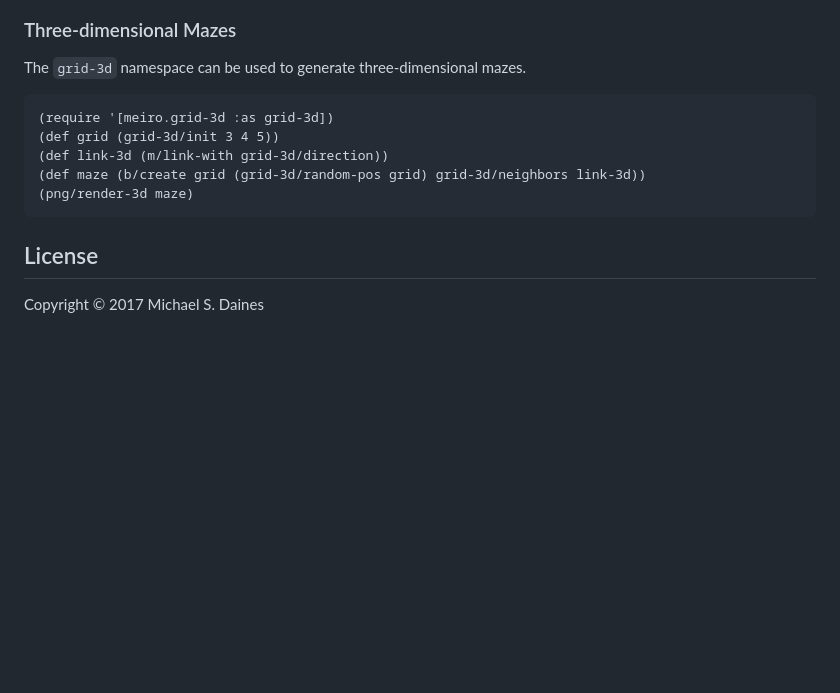
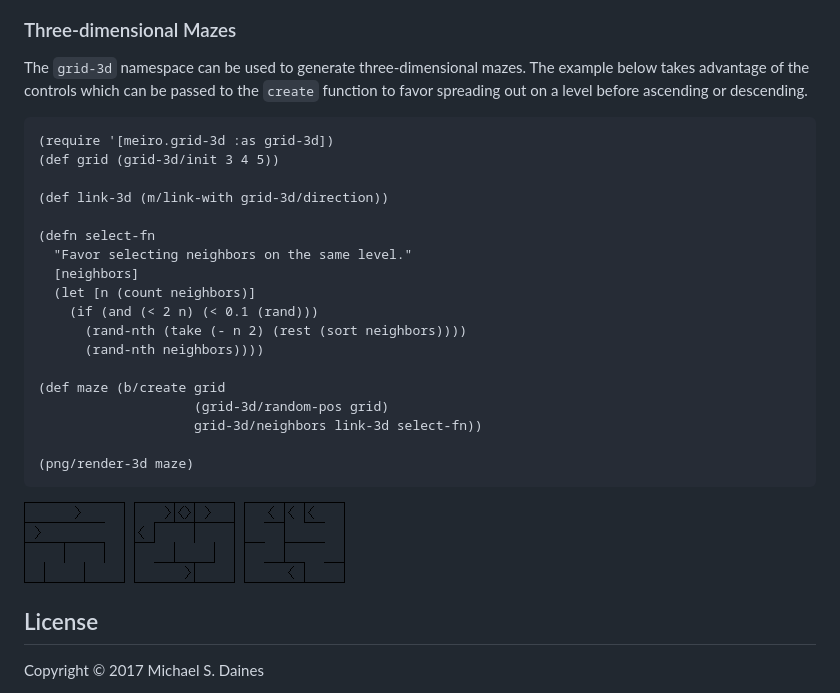
Before and after one commit to defndaines/meiro, a Markdown page: README.md, the part around the change. Rendered like a GitHub page; pictures changed too: img/3d-maze.png (added); blank space fills up the shorter version.

Commit message:
Some improvements on 3D generation and rendering

````diff
--- a/README.md
+++ b/README.md
@@ -629,14 +629,32 @@ standard grid format.
 ### Three-dimensional Mazes
 
 The `grid-3d` namespace can be used to generate three-dimensional mazes.
+The example below takes advantage of the controls which can be passed to the
+`create` function to favor spreading out on a level before ascending or
+descending.
 
 ```clojure
 (require '[meiro.grid-3d :as grid-3d])
 (def grid (grid-3d/init 3 4 5))
+
 (def link-3d (m/link-with grid-3d/direction))
-(def maze (b/create grid (grid-3d/random-pos grid) grid-3d/neighbors link-3d))
+
+(defn select-fn
+  "Favor selecting neighbors on the same level."
+  [neighbors]
+  (let [n (count neighbors)]
+    (if (and (< 2 n) (< 0.1 (rand)))
+      (rand-nth (take (- n 2) (rest (sort neighbors))))
+      (rand-nth neighbors))))
+
+(def maze (b/create grid
+                    (grid-3d/random-pos grid)
+                    grid-3d/neighbors link-3d select-fn))
+
 (png/render-3d maze)
 ```
+
+![3D Maze](img/3d-maze.png)
 
 
 ## License
````
Also changed, not shown: 1 other file.
